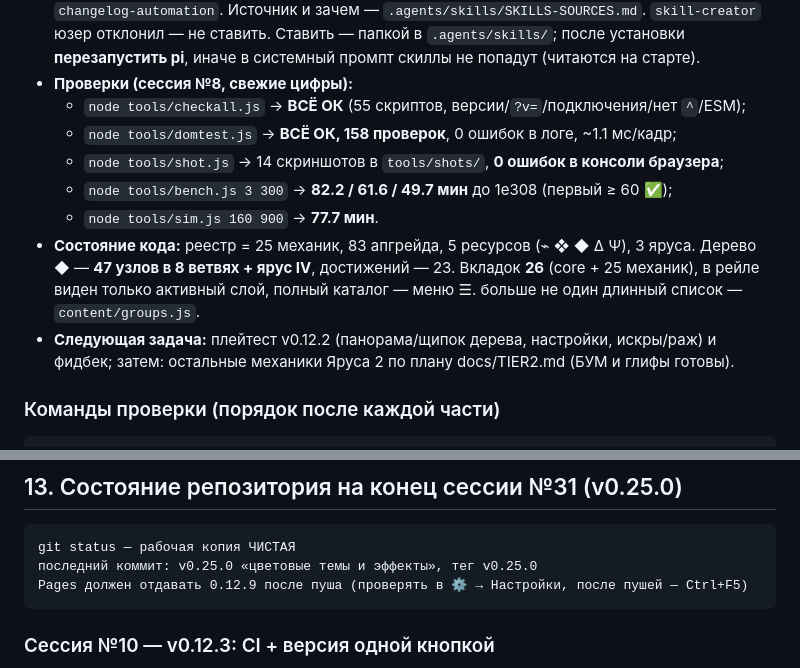
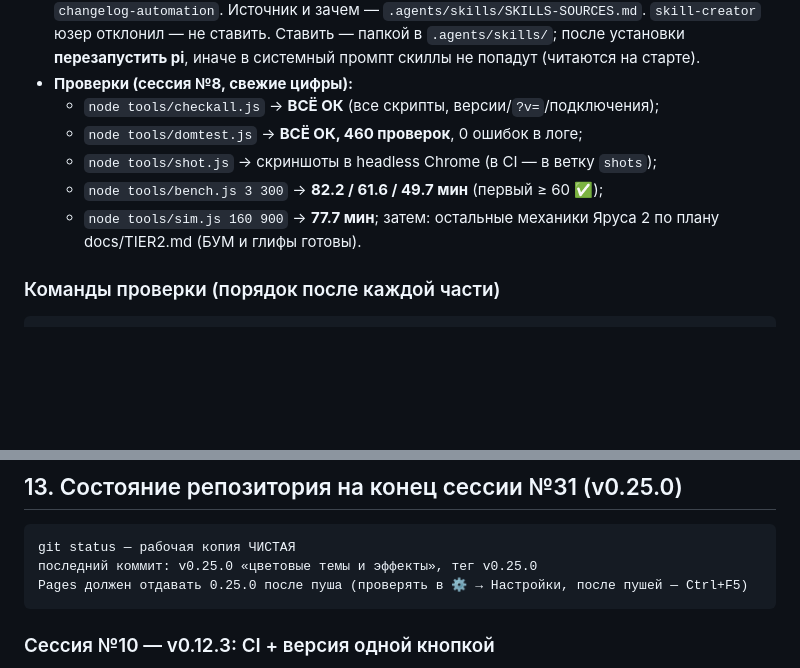
Before and after one commit to gnatukroma99-hash/Number-inc-testing, a Markdown page: CONTEXT.md, 2 parts joined by grey strips. Rendered like a GitHub page; blank space fills up the shorter version.

Commit message:
docs: CONTEXT §0/§13 — актуальные цифры проверок и версия Pages

````diff
--- a/CONTEXT.md
+++ b/CONTEXT.md
@@ -36,16 +36,11 @@
   Ставить — папкой в `.agents/skills/`; после установки **перезапустить pi**, иначе в системный
   промпт скиллы не попадут (читаются на старте).
 - **Проверки (сессия №8, свежие цифры):**
-  - `node tools/checkall.js` → **ВСЁ ОК** (55 скриптов, версии/`?v=`/подключения/нет `^`/ESM);
-  - `node tools/domtest.js` → **ВСЁ ОК, 158 проверок**, 0 ошибок в логе, ~1.1 мс/кадр;
-  - `node tools/shot.js` → 14 скриншотов в `tools/shots/`, **0 ошибок в консоли браузера**;
-  - `node tools/bench.js 3 300` → **82.2 / 61.6 / 49.7 мин** до 1e308 (первый ≥ 60 ✅);
-  - `node tools/sim.js 160 900` → **77.7 мин**.
-- **Состояние кода:** реестр = 25 механик, 83 апгрейда, 5 ресурсов (⌁ ❖ ◆ Δ Ψ), 3 яруса.
-  Дерево ◆ — **47 узлов в 8 ветвях + ярус IV**, достижений — 23.
-  Вкладок **26** (core + 25 механик), в рейле виден только активный слой, полный каталог — меню ☰.
-  больше не один длинный список — `content/groups.js`.
-- **Следующая задача:** плейтест v0.12.2 (панорама/щипок дерева, настройки, искры/раж) и фидбек;
+  - `node tools/checkall.js` → **ВСЁ ОК** (все скрипты, версии/`?v=`/подключения);
+  - `node tools/domtest.js` → **ВСЁ ОК, 460 проверок**, 0 ошибок в логе;
+  - `node tools/shot.js` → скриншоты в headless Chrome (в CI — в ветку `shots`);
+  - `node tools/bench.js 3 300` → **82.2 / 61.6 / 49.7 мин** (первый ≥ 60 ✅);
+  - `node tools/sim.js 160 900` → **77.7 мин**;
   затем: остальные механики Яруса 2 по плану docs/TIER2.md (БУМ и глифы готовы).
 
 ### Команды проверки (порядок после каждой части)
@@ -474,7 +469,7 @@ spanMult из дерева — кэшем). Плюс панорама дерев
 ```
 git status — рабочая копия ЧИСТАЯ
 последний коммит: v0.25.0 «цветовые темы и эффекты», тег v0.25.0
-Pages должен отдавать 0.12.9 после пуша (проверять в ⚙ → Настройки, после пушей — Ctrl+F5)
+Pages должен отдавать 0.25.0 после пуша (проверять в ⚙ → Настройки, после пушей — Ctrl+F5)
 ```
 ### Сессия №10 — v0.12.3: CI + версия одной кнопкой
 - **CI:** `.github/workflows/ci.yml` — на пуш в `main` и в PR гоняются `checkall` → `domtest` →
````
